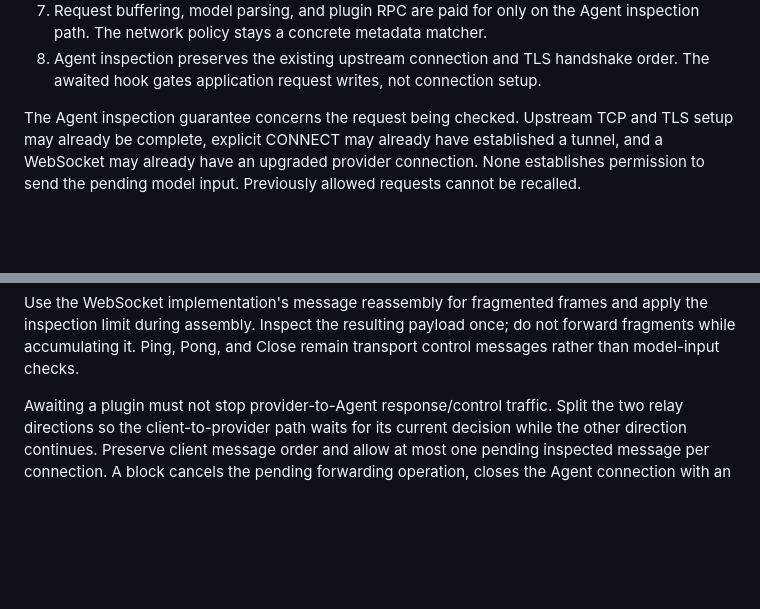
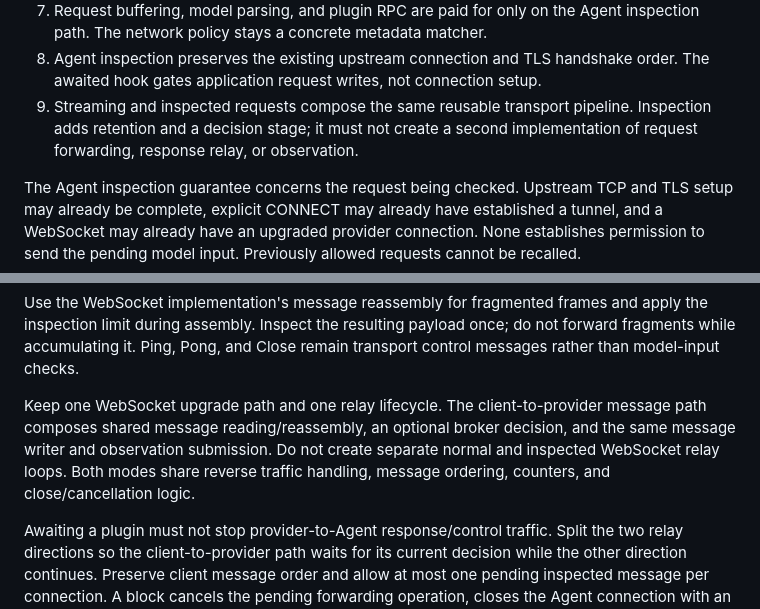
Before and after one commit to lexmount/abyss-rs, a Markdown page: docs/request-blocking-design.md, 2 parts joined by grey strips. Rendered like a GitHub page; blank space fills up the shorter version.

```diff
--- a/docs/request-blocking-design.md
+++ b/docs/request-blocking-design.md
@@ -63,6 +63,9 @@ blocking returns an error through the already decoded application transport.
    Agent inspection path. The network policy stays a concrete metadata matcher.
 8. Agent inspection preserves the existing upstream connection and TLS handshake
    order. The awaited hook gates application request writes, not connection setup.
+9. Streaming and inspected requests compose the same reusable transport pipeline.
+   Inspection adds retention and a decision stage; it must not create a second
+   implementation of request forwarding, response relay, or observation.
 
 The Agent inspection guarantee concerns the request being checked. Upstream TCP
 and TLS setup may already be complete, explicit CONNECT may already have
@@ -427,6 +475,12 @@ Use the WebSocket implementation's message reassembly for fragmented frames and
 apply the inspection limit during assembly. Inspect the resulting payload once;
 do not forward fragments while accumulating it. Ping, Pong, and Close remain
 transport control messages rather than model-input checks.
+
+Keep one WebSocket upgrade path and one relay lifecycle. The client-to-provider
+message path composes shared message reading/reassembly, an optional broker
+decision, and the same message writer and observation submission. Do not create
+separate normal and inspected WebSocket relay loops. Both modes share reverse
+traffic handling, message ordering, counters, and close/cancellation logic.
 
 Awaiting a plugin must not stop provider-to-Agent response/control traffic. Split
 the two relay directions so the client-to-provider path waits for its current
```
Also changed, not shown: other parts of docs/request-blocking-design.md (+92 -23 lines).
